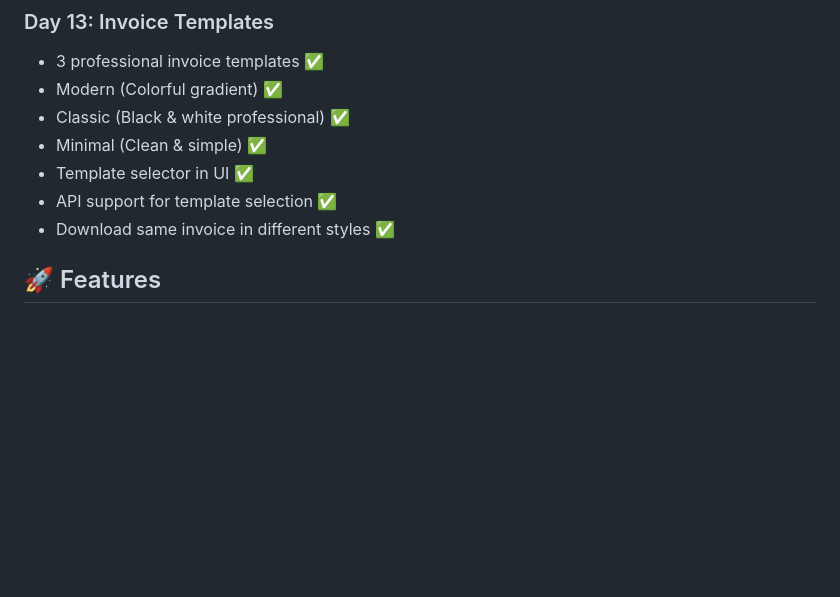
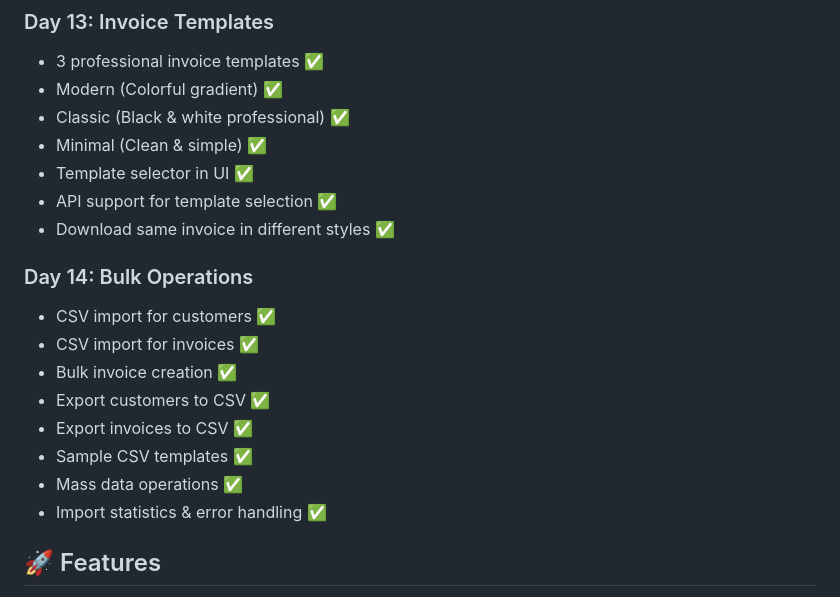
Before and after one commit to BUNNY-RANGU/gst-invoice-agent, a Markdown page: README.md, the part around the change. Rendered like a GitHub page; blank space fills up the shorter version.

Commit message:
Day 14: Updated README with bulk operations

```diff
--- a/README.md
+++ b/README.md
@@ -91,6 +91,17 @@ AI-powered GST invoice automation system for Indian businesses.
 - API support for template selection ✅
 - Download same invoice in different styles ✅
 
+
+### Day 14: Bulk Operations
+- CSV import for customers ✅
+- CSV import for invoices ✅
+- Bulk invoice creation ✅
+- Export customers to CSV ✅
+- Export invoices to CSV ✅
+- Sample CSV templates ✅
+- Mass data operations ✅
+- Import statistics & error handling ✅
+
 ## 🚀 Features
 - ✅ Automated GST calculation (CGST/SGST)
 - ✅ Professional PDF invoices
```
